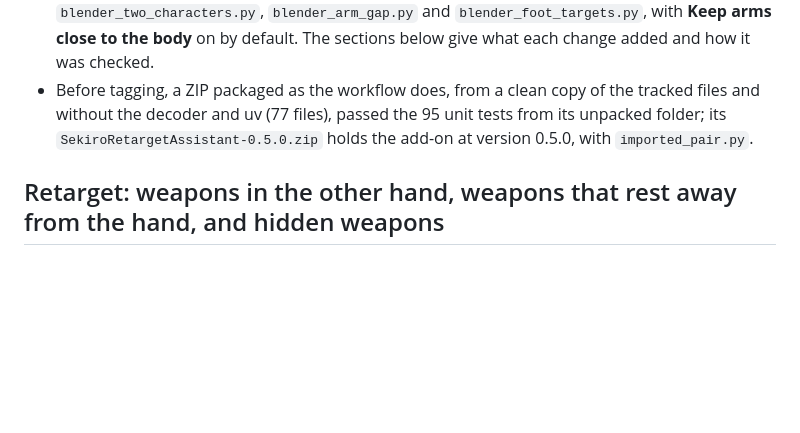
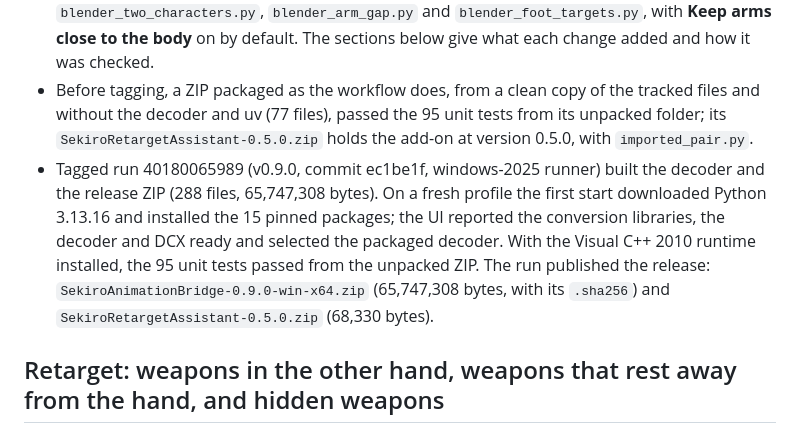
Before and after one commit to Beertraps/SekiroAnimationBridge, a Markdown page: docs/VERIFICATION.md, the part around the change. Rendered like a GitHub page; blank space fills up the shorter version.

Commit message:
Record the v0.9.0 release run in VERIFICATION.md
Co-Authored-By: Claude Opus 5.5 <noreply@anthropic.com>

```diff
--- a/docs/VERIFICATION.md
+++ b/docs/VERIFICATION.md
@@ -2,6 +2,7 @@
 
 - On the release tree, with the clip preview's playback fix, the foot targets and the Browse fix: the 95 unit tests pass, `app.js` and `preview.js` pass `node --check`, and Blender 4.5.14 with `--factory-startup` passes all eleven scripts, `blender_retarget.py`, `blender_export_options.py`, `blender_synthetic_check.py`, `blender_control_rig.py`, `blender_weapons.py`, `blender_weapon_clearance.py`, `blender_weapon_hands.py`, `blender_part_animations.py`, `blender_two_characters.py`, `blender_arm_gap.py` and `blender_foot_targets.py`, with **Keep arms close to the body** on by default. The sections below give what each change added and how it was checked.
 - Before tagging, a ZIP packaged as the workflow does, from a clean copy of the tracked files and without the decoder and uv (77 files), passed the 95 unit tests from its unpacked folder; its `SekiroRetargetAssistant-0.5.0.zip` holds the add-on at version 0.5.0, with `imported_pair.py`.
+- Tagged run 40180065989 (v0.9.0, commit ec1be1f, windows-2025 runner) built the decoder and the release ZIP (288 files, 65,747,308 bytes). On a fresh profile the first start downloaded Python 3.13.16 and installed the 15 pinned packages; the UI reported the conversion libraries, the decoder and DCX ready and selected the packaged decoder. With the Visual C++ 2010 runtime installed, the 95 unit tests passed from the unpacked ZIP. The run published the release: `SekiroAnimationBridge-0.9.0-win-x64.zip` (65,747,308 bytes, with its `.sha256`) and `SekiroRetargetAssistant-0.5.0.zip` (68,330 bytes).
 
 ## Retarget: weapons in the other hand, weapons that rest away from the hand, and hidden weapons
 
```
